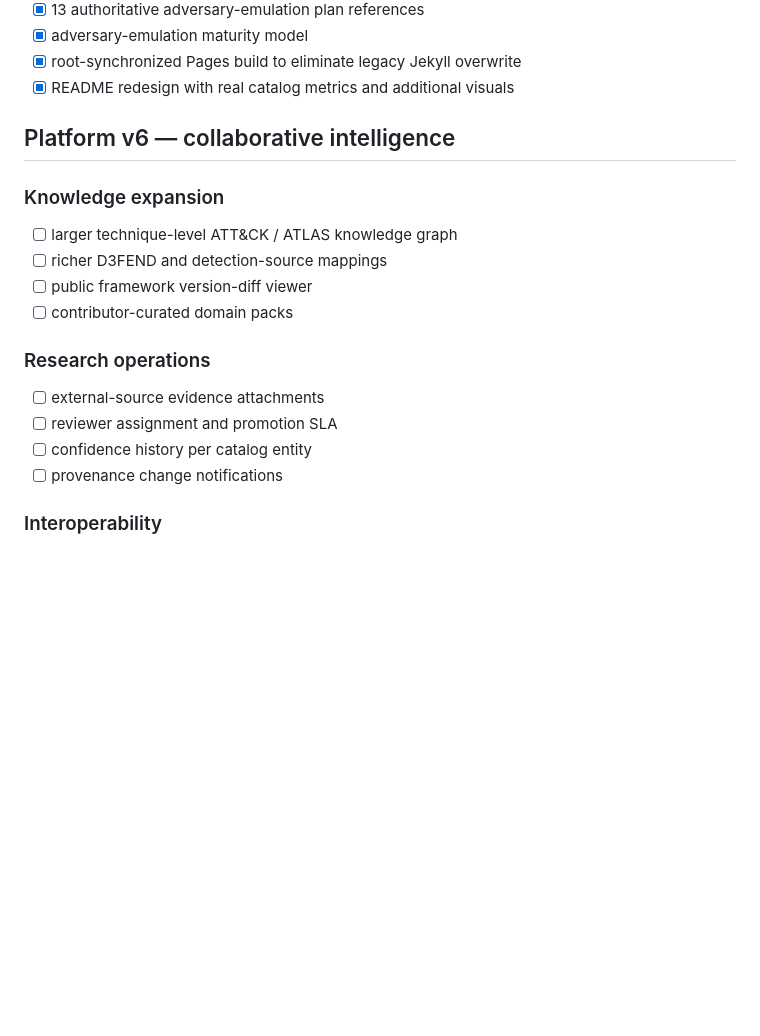
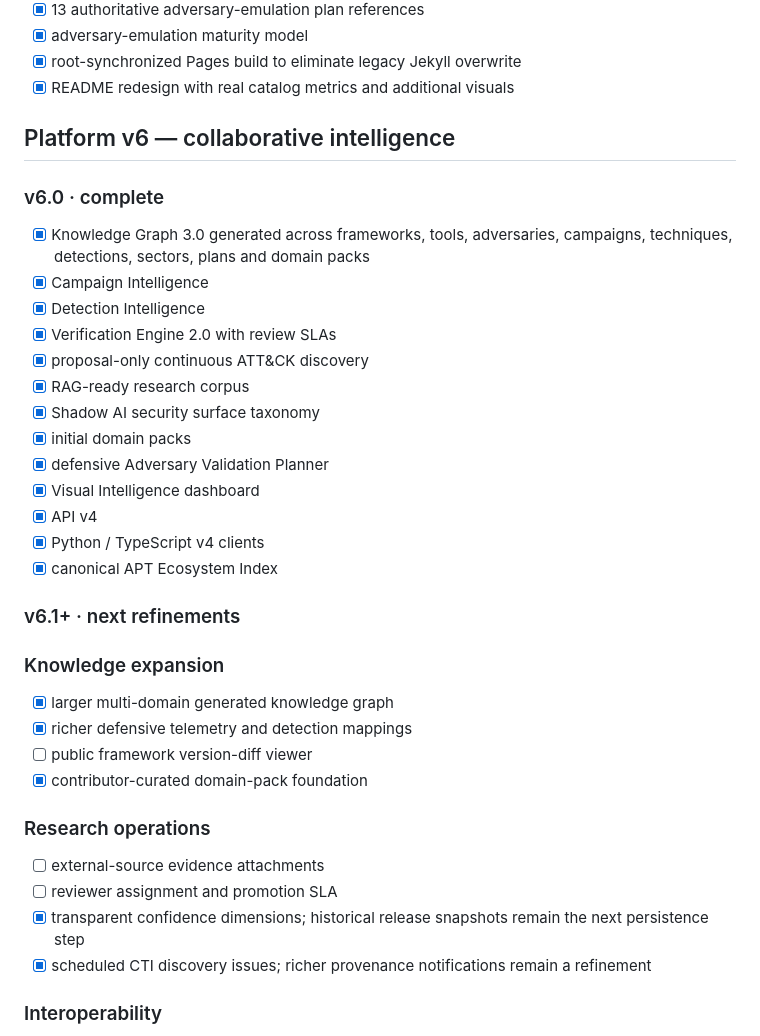
Before and after one commit to Ridd1kulusC0d3r/RedFrameworks, a Markdown page: docs/next-evolutions.md, the part around the change. Drawn GitHub-style; blank space fills up the shorter version.

Commit message:
docs: mark v6 collaborative intelligence foundations complete

```diff
--- a/docs/next-evolutions.md
+++ b/docs/next-evolutions.md
@@ -99,19 +99,37 @@ RedFrameworks v5 is the **OffSec Intelligence Portal** release.
 
 ## Platform v6 — collaborative intelligence
 
+### v6.0 · complete
+
+- [x] Knowledge Graph 3.0 generated across frameworks, tools, adversaries, campaigns, techniques, detections, sectors, plans and domain packs
+- [x] Campaign Intelligence
+- [x] Detection Intelligence
+- [x] Verification Engine 2.0 with review SLAs
+- [x] proposal-only continuous ATT&CK discovery
+- [x] RAG-ready research corpus
+- [x] Shadow AI security surface taxonomy
+- [x] initial domain packs
+- [x] defensive Adversary Validation Planner
+- [x] Visual Intelligence dashboard
+- [x] API v4
+- [x] Python / TypeScript v4 clients
+- [x] canonical APT Ecosystem Index
+
+### v6.1+ · next refinements
+
 ### Knowledge expansion
 
-- [ ] larger technique-level ATT&CK / ATLAS knowledge graph
-- [ ] richer D3FEND and detection-source mappings
+- [x] larger multi-domain generated knowledge graph
+- [x] richer defensive telemetry and detection mappings
 - [ ] public framework version-diff viewer
-- [ ] contributor-curated domain packs
+- [x] contributor-curated domain-pack foundation
 
 ### Research operations
 
 - [ ] external-source evidence attachments
 - [ ] reviewer assignment and promotion SLA
-- [ ] confidence history per catalog entity
-- [ ] provenance change notifications
+- [x] transparent confidence dimensions; historical release snapshots remain the next persistence step
+- [x] scheduled CTI discovery issues; richer provenance notifications remain a refinement
 
 ### Interoperability
 
```
